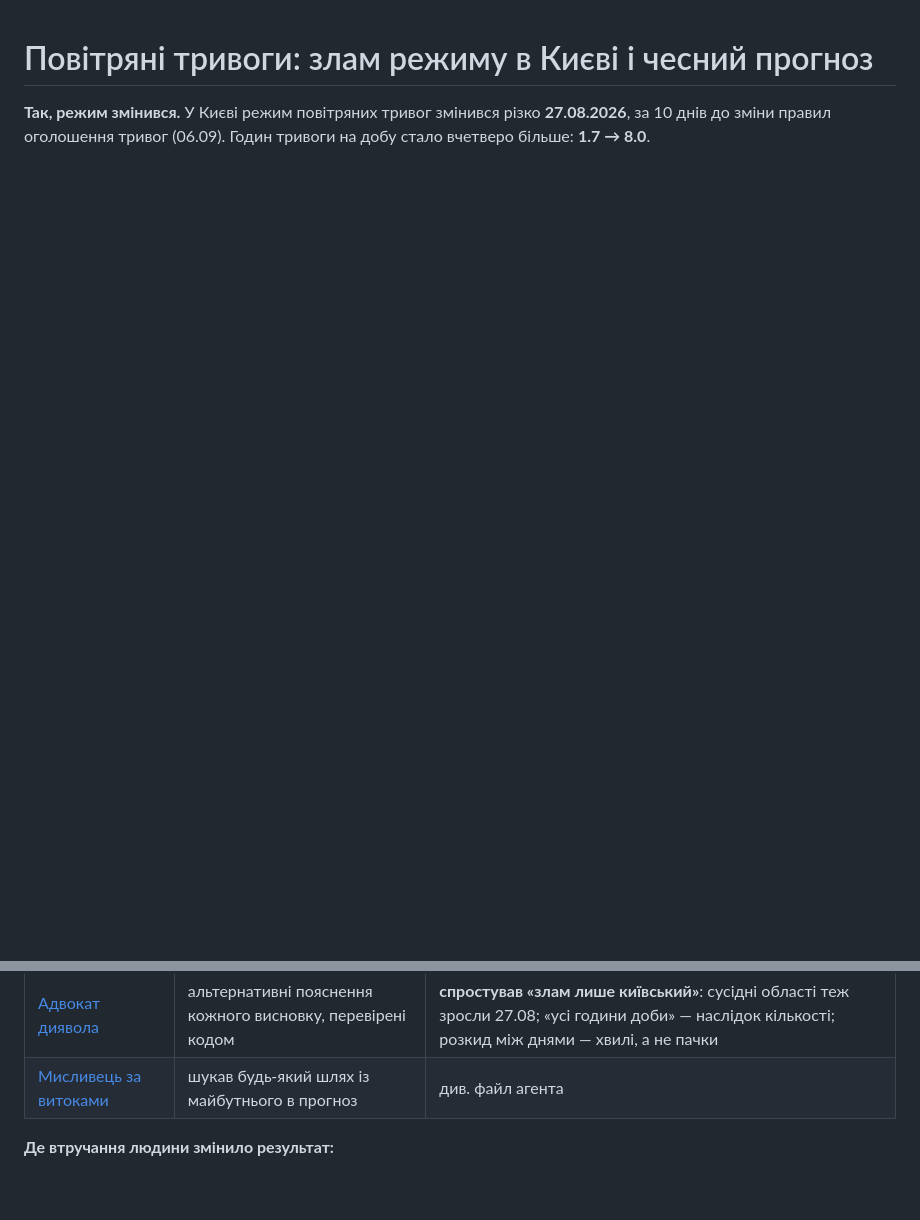
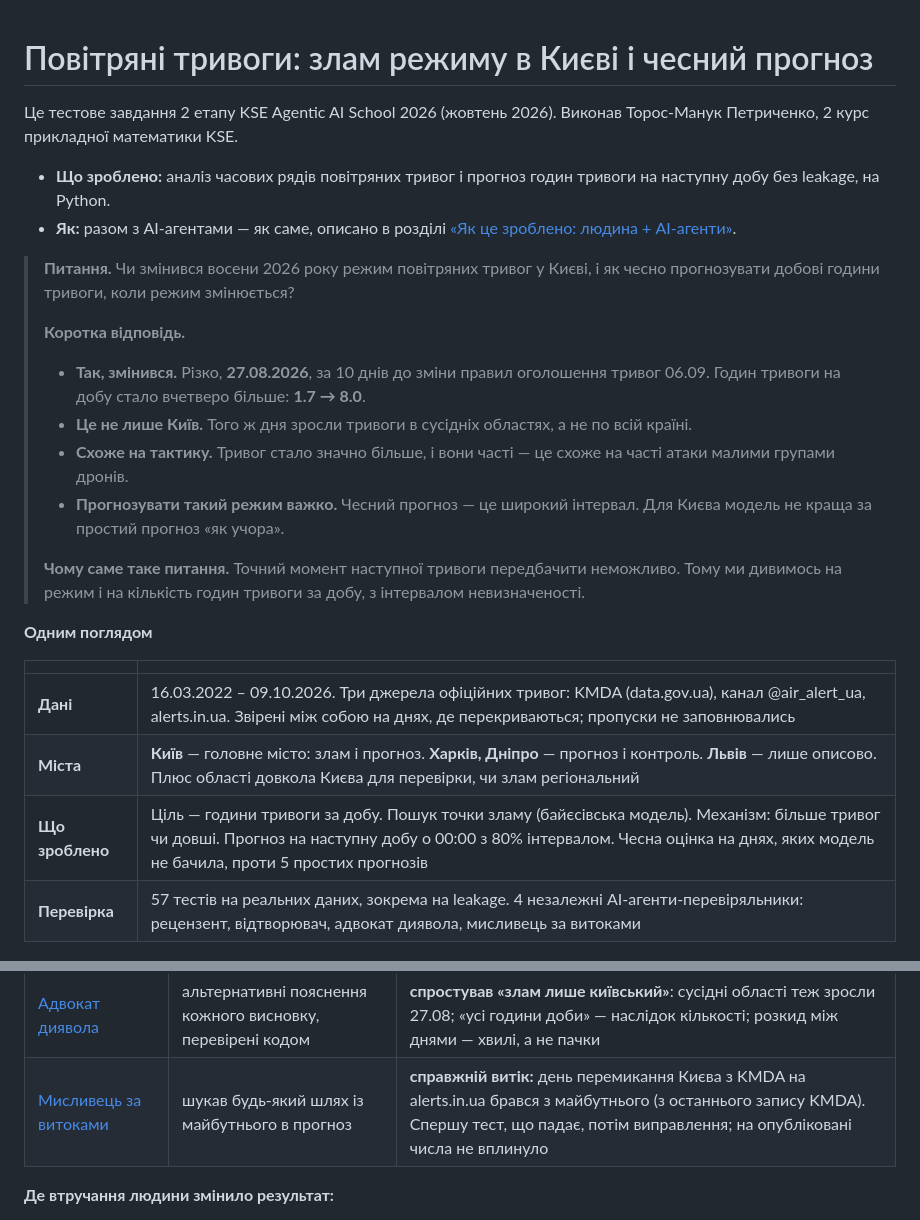
Before and after one commit to torosyasia/air-alerts-forecast, a Markdown page: README.md, 2 parts joined by grey strips. GitHub-like rendering; blank space fills up the shorter version.

Commit message:
README: intro, question and short answer, at-a-glance table, leak-hunter finding
Co-Authored-By: Claude Opus 5.5 <noreply@anthropic.com>
Claude-Session: https://claude.ai/code/session_016z7vHP1YdVMkoY4JnpQo5L

```diff
--- a/README.md
+++ b/README.md
@@ -1,8 +1,37 @@
 # Повітряні тривоги: злам режиму в Києві і чесний прогноз
 
-**Так, режим змінився.** У Києві режим повітряних тривог змінився різко **27.08.2026**, за
-10 днів до зміни правил оголошення тривог (06.09). Годин тривоги на добу стало вчетверо
-більше: **1.7 → 8.0**.
+Це тестове завдання 2 етапу KSE Agentic AI School 2026 (жовтень 2026). Виконав
+Торос-Манук Петриченко, 2 курс прикладної математики KSE.
+- **Що зроблено:** аналіз часових рядів повітряних тривог і прогноз годин тривоги на
+  наступну добу без leakage, на Python.
+- **Як:** разом з AI-агентами — як саме, описано в розділі
+  [«Як це зроблено: людина + AI-агенти»](#як-це-зроблено-людина--ai-агенти).
+
+> **Питання.** Чи змінився восени 2026 року режим повітряних тривог у Києві, і як чесно
+> прогнозувати добові години тривоги, коли режим змінюється?
+>
+> **Коротка відповідь.**
+> - **Так, змінився.** Різко, **27.08.2026**, за 10 днів до зміни правил оголошення
+>   тривог 06.09. Годин тривоги на добу стало вчетверо більше: **1.7 → 8.0**.
+> - **Це не лише Київ.** Того ж дня зросли тривоги в сусідніх областях, а не по всій
+>   країні.
+> - **Схоже на тактику.** Тривог стало значно більше, і вони часті — це схоже на часті
+>   атаки малими групами дронів.
+> - **Прогнозувати такий режим важко.** Чесний прогноз — це широкий інтервал. Для Києва
+>   модель не краща за простий прогноз «як учора».
+>
+> **Чому саме таке питання.** Точний момент наступної тривоги передбачити неможливо.
+> Тому ми дивимось на режим і на кількість годин тривоги за добу, з інтервалом
+> невизначеності.
+
+**Одним поглядом**
+
+| | |
+|---|---|
+| **Дані** | 16.03.2022 – 09.10.2026. Три джерела офіційних тривог: KMDA (data.gov.ua), канал @air_alert_ua, alerts.in.ua. Звірені між собою на днях, де перекриваються; пропуски не заповнювались |
+| **Міста** | **Київ** — головне місто: злам і прогноз. **Харків, Дніпро** — прогноз і контроль. **Львів** — лише описово. Плюс області довкола Києва для перевірки, чи злам регіональний |
+| **Що зроблено** | Ціль — години тривоги за добу. Пошук точки зламу (байєсівська модель). Механізм: більше тривог чи довші. Прогноз на наступну добу о 00:00 з 80% інтервалом. Чесна оцінка на днях, яких модель не бачила, проти 5 простих прогнозів |
+| **Перевірка** | 57 тестів на реальних даних, зокрема на leakage. 4 незалежні AI-агенти-перевіряльники: рецензент, відтворювач, адвокат диявола, мисливець за витоками |
 
 ![Коли змінився режим у Києві](figures/fig1_kyiv_break.png)
 
@@ -76,7 +105,7 @@
 | [Рецензент](agents/reviewer.md) | звірив ~170 чисел із файлами | подвійне округлення в коді, неточну дату, 10 висновків сильніших за докази |
 | [Відтворювач](agents/reproducer.md) | запуск із чистого клону | закріплений запуск відтворюється бітово; `--latest` ламав тест і плодив дублі знімка |
 | [Адвокат диявола](agents/devils_advocate.md) | альтернативні пояснення кожного висновку, перевірені кодом | **спростував «злам лише київський»**: сусідні області теж зросли 27.08; «усі години доби» — наслідок кількості; розкид між днями — хвилі, а не пачки |
-| [Мисливець за витоками](agents/leak_hunter.md) | шукав будь-який шлях із майбутнього в прогноз | див. файл агента |
+| [Мисливець за витоками](agents/leak_hunter.md) | шукав будь-який шлях із майбутнього в прогноз | **справжній витік:** день перемикання Києва з KMDA на alerts.in.ua брався з майбутнього (з останнього запису KMDA). Спершу тест, що падає, потім виправлення; на опубліковані числа не вплинуло |
 
 **Де втручання людини змінило результат:**
 - KMDA як основне київське джерело;
```
